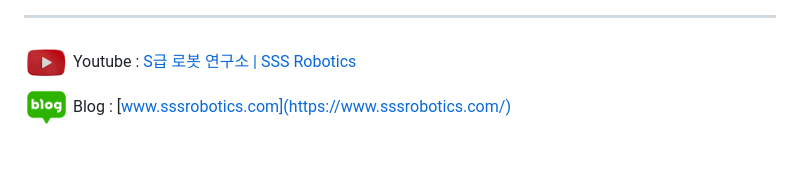
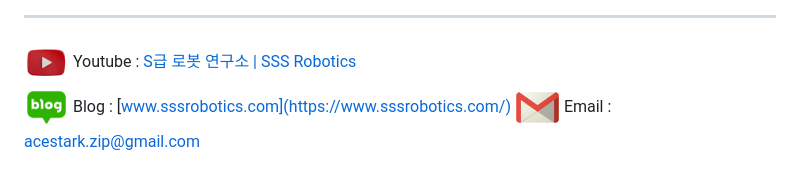
Before and after one commit to acestarkzip/acestarkzip, a Markdown page: README.md, the part around the change. GitHub-like rendering; pictures changed too: mail_logo_transparent.png (added).

```diff
--- a/README.md
+++ b/README.md
@@ -10,3 +10,4 @@ Building the bridge between virtual simulation and real-world robotics.
 
 <img src="./youtube logo.png" alt="YouTube" width="45" height="45" align="center"/></a> Youtube : [S급 로봇 연구소 | SSS Robotics](https://www.youtube.com/@sssrobotics)<br>
 <img src="./blog_logo.png" alt="Tech Blog" width="45" height="45" align="center"/></a> Blog : [www.sssrobotics.com](https://www.sssrobotics.com/)
+<img src="./mail_logo_transparent.png" alt="Email" width="45" height="45" align="center"/> Email : [acestark.zip@gmail.com](mailto:acestark.zip@gmail.com)<br>
```
